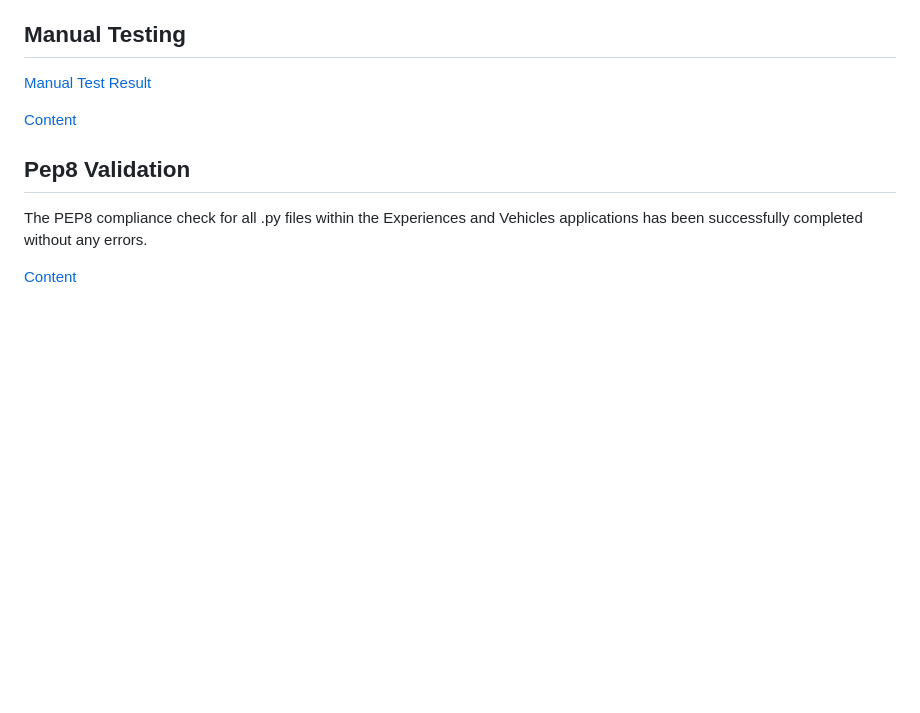
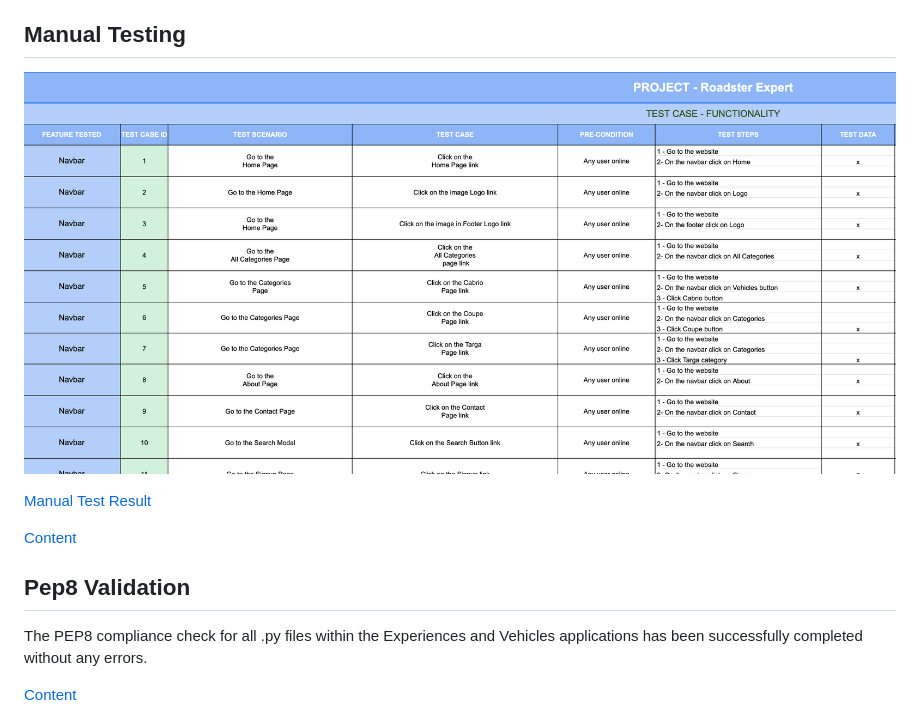
Before and after one commit to mdurmus/roadster-expert, a Markdown page: TEST.md, the part around the change. Rendered like a GitHub page; pictures changed too: assets/manual_Test.png (added); blank space fills up the shorter version.

Commit message:
added manual test result pic file

```diff
--- a/TEST.md
+++ b/TEST.md
@@ -14,6 +14,8 @@ You can find [here](README.md) main readme file.
 *   [Bugs](#bugs)
 
 ## Manual Testing
+
+![Manual Test Result](/assets/manual_Test.png "Manual Test Result")
 
 [Manual Test Result](https://docs.google.com/spreadsheets/d/1FFb9x46S-sRSw2KCKdNDCbpSLUJEDHrd/edit?usp=drive_link&ouid=117671076170825861177&rtpof=true&sd=true)
 
```
